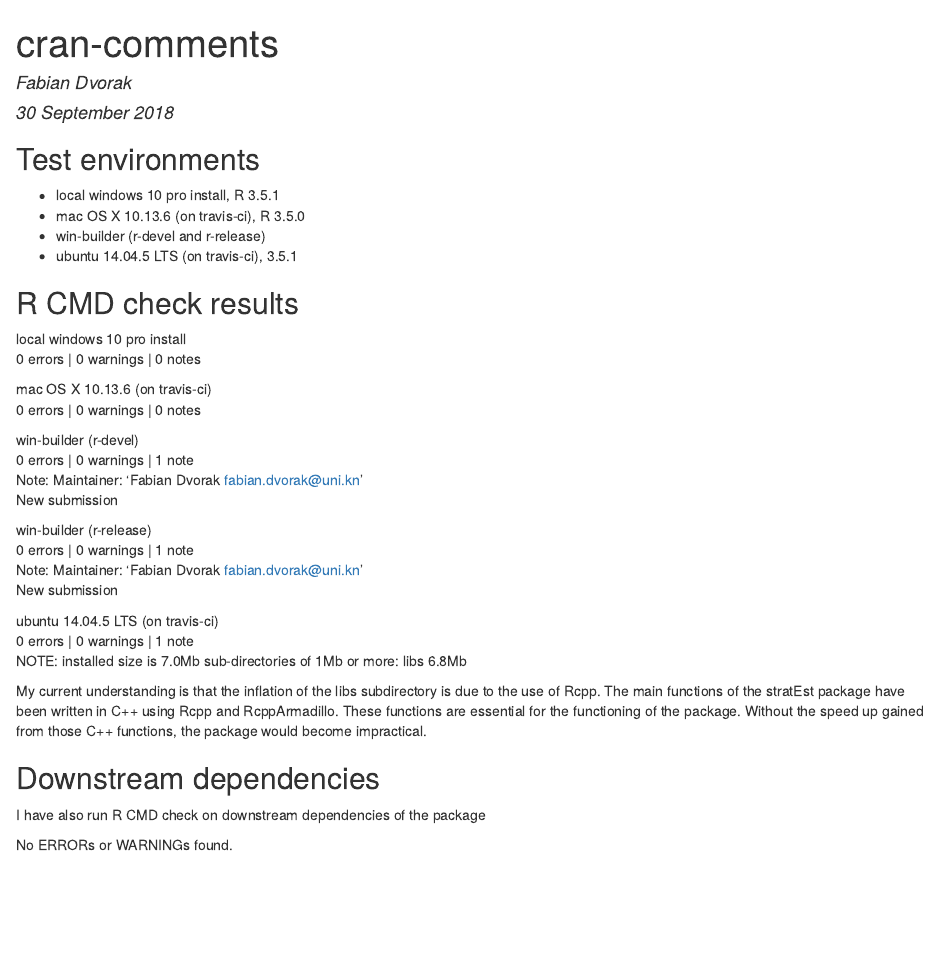
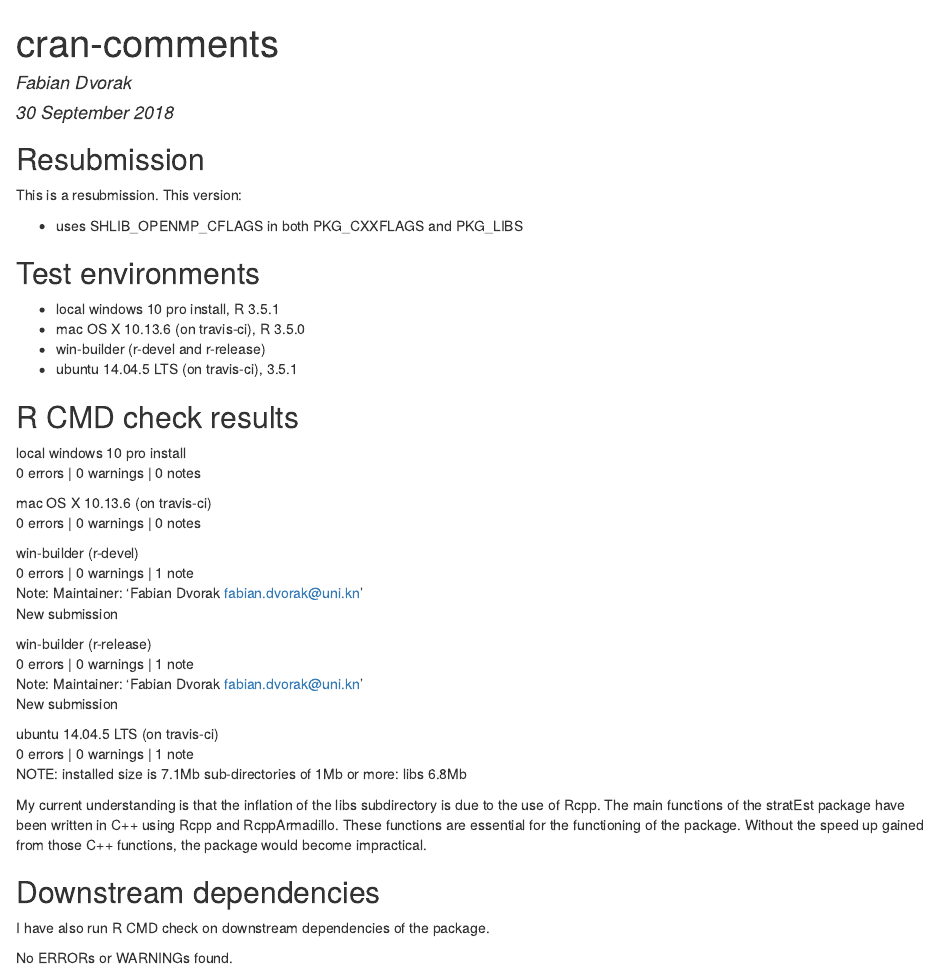
Before and after one commit to fdvorak/stratEst, an R Markdown document (cran-comments.Rmd): the page in a window 1100 px wide, from its top. The pictures show the output file cran-comments.html that the author committed with the source, opened offline.

Commit message:
update cran comments

````diff
--- a/cran-comments.Rmd
+++ b/cran-comments.Rmd
@@ -8,7 +8,10 @@ output: html_document
 ```{r setup, include=FALSE}
 knitr::opts_chunk$set(echo = TRUE)
 ```
+## Resubmission
+This is a resubmission. This version:
 
+* uses SHLIB_OPENMP_CFLAGS in both PKG_CXXFLAGS and PKG_LIBS
 
 ## Test environments
 * local windows 10 pro install, R 3.5.1
@@ -35,13 +38,13 @@ New submission
 
 ubuntu 14.04.5 LTS (on travis-ci)
 0 errors | 0 warnings | 1 note
-NOTE: installed size is  7.0Mb
+NOTE: installed size is  7.1Mb
       sub-directories of 1Mb or more:
       libs   6.8Mb
 
 My current understanding is that the inflation of the libs subdirectory is due to the use of Rcpp. The main functions of the stratEst package have been written in C++ using Rcpp and RcppArmadillo. These functions are essential for the functioning of the package. Without the speed up gained from those C++ functions, the package would become impractical.
 
 ## Downstream dependencies
-I have also run R CMD check on downstream dependencies of the package
+I have also run R CMD check on downstream dependencies of the package.
 
 No ERRORs or WARNINGs found.
````
Also changed, not shown: cran-comments.html, cran-comments.md.
